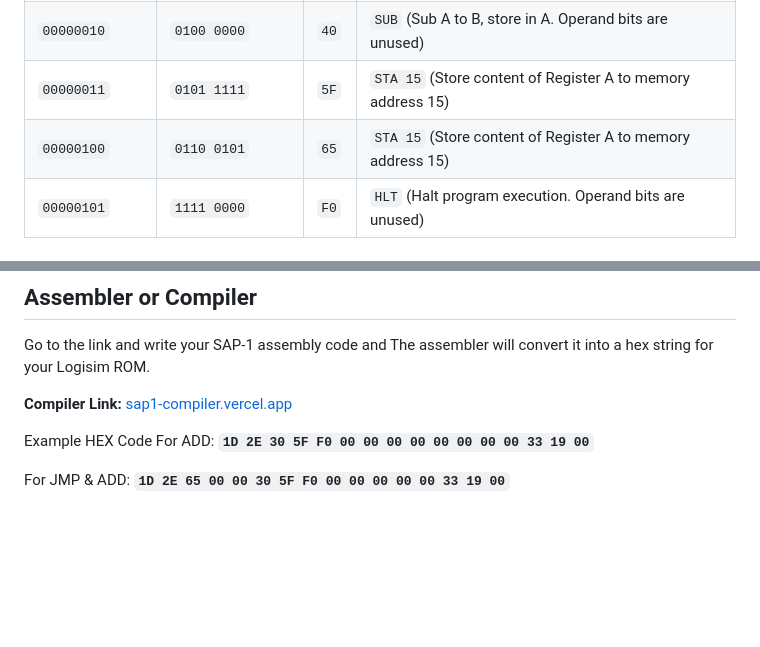
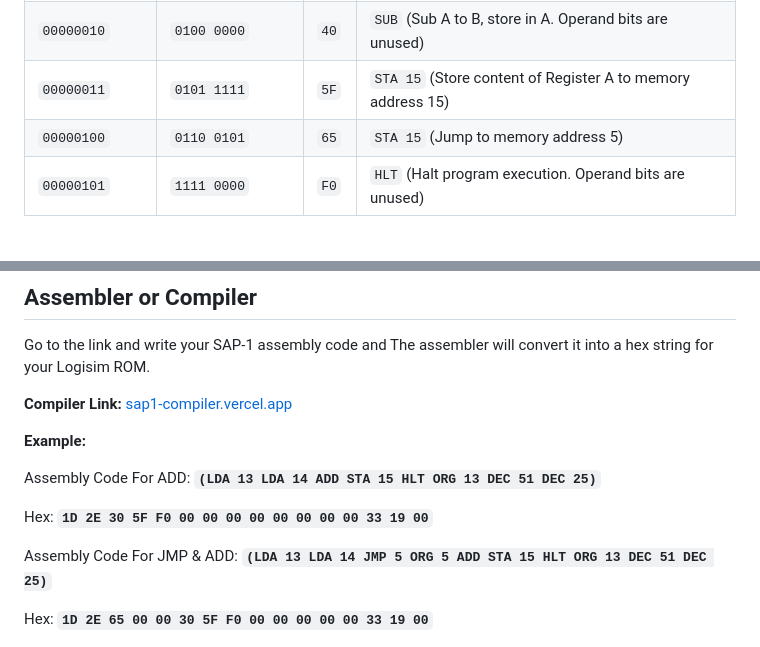
Before and after one commit to aukhalid/SAP-1-CPU-Logisim, a Markdown page: README.md, 2 parts joined by grey strips. Drawn GitHub-style; blank space fills up the shorter version.

```diff
--- a/README.md
+++ b/README.md
@@ -171,7 +171,7 @@ This program loads two 8-bit values (let's say 51 and 25), adds them, and stores
 | `00000010` | `0011 0000` | `30` | `ADD` (Add B to A, store in A. Operand bits are unused) |
 | `00000010` | `0100 0000` | `40` | `SUB` (Sub A to B, store in A. Operand bits are unused) |
 | `00000011` | `0101 1111` | `5F` | `STA 15` (Store content of Register A to memory address 15) |
-| `00000100` | `0110 0101` | `65` | `STA 15` (Store content of Register A to memory address 15) |
+| `00000100` | `0110 0101` | `65` | `STA 15` (Jump to memory address 5) |
 | `00000101` | `1111 0000` | `F0` | `HLT` (Halt program execution. Operand bits are unused) |
 
 ### Data Values in RAM
@@ -189,10 +189,15 @@ Go to the link and write your SAP-1 assembly code and The assembler will convert
 
 **Compiler Link:** [sap1-compiler.vercel.app](https://sap1-compiler.vercel.app)
 
-Example HEX Code
-For ADD: **`1D 2E 30 5F F0 00 00 00 00 00 00 00 00 33 19 00`**
+**Example:**
 
-For JMP & ADD: **`1D 2E 65 00 00 30 5F F0 00 00 00 00 00 33 19 00`**
+Assembly Code For ADD: **`(LDA 13 LDA 14 ADD STA 15 HLT ORG 13 DEC 51 DEC 25)`**
+
+Hex: **`1D 2E 30 5F F0 00 00 00 00 00 00 00 00 33 19 00`**
+
+Assembly Code For JMP & ADD: **`(LDA 13 LDA 14 JMP 5 ORG 5 ADD STA 15 HLT ORG 13 DEC 51 DEC 25)`**
+
+Hex:  **`1D 2E 65 00 00 30 5F F0 00 00 00 00 00 33 19 00`**
 
 ![Compiler](khalid_sap1_img/compiler.png)
 
```
